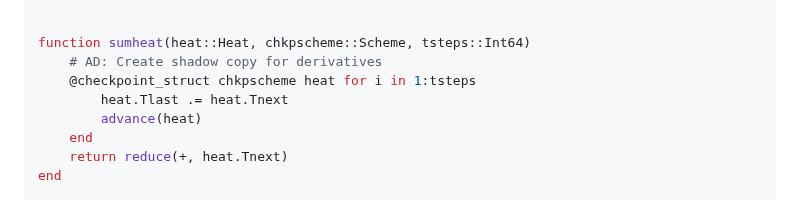
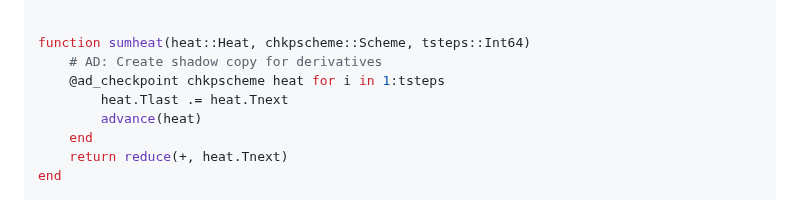
Before and after one commit to Argonne-National-Laboratory/Checkpointing.jl, a Markdown page: README.md, the part around the change. Rendered like a GitHub page.

Commit message:
fix readme (#79)

```diff
--- a/README.md
+++ b/README.md
@@ -64,7 +64,7 @@ end
 
 function sumheat(heat::Heat, chkpscheme::Scheme, tsteps::Int64)
     # AD: Create shadow copy for derivatives
-    @checkpoint_struct chkpscheme heat for i in 1:tsteps
+    @ad_checkpoint chkpscheme heat for i in 1:tsteps
         heat.Tlast .= heat.Tnext
         advance(heat)
     end
```
